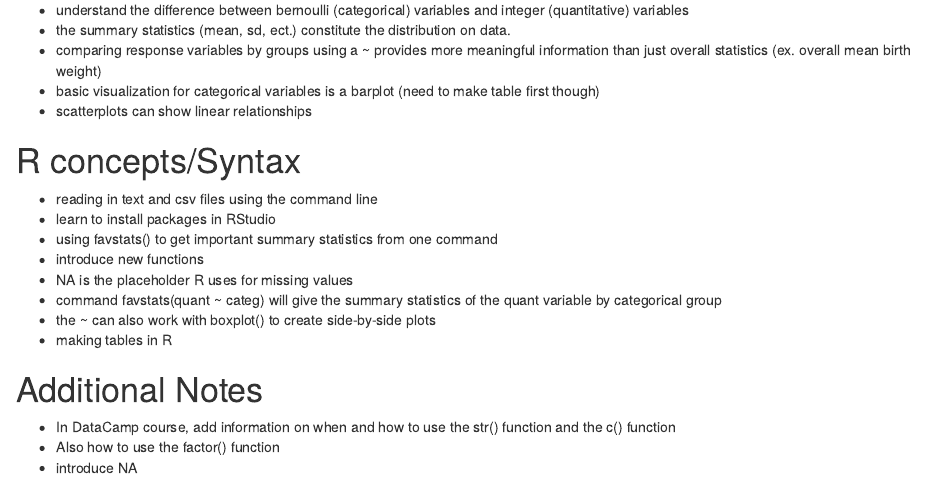
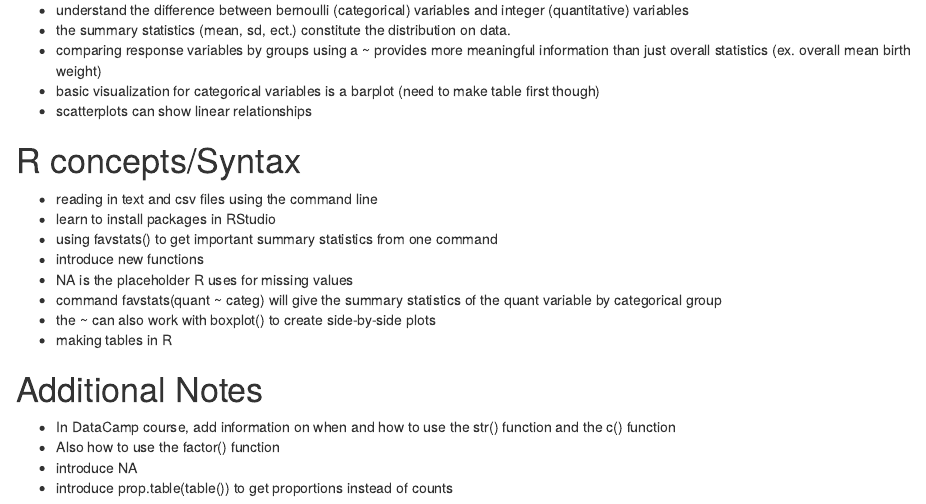
Before and after one commit to shannonpileggi/SR--Mcdonnel--Rtutorials, an R Markdown document (Lab 3 Notes.Rmd): the page in a window 1100 px wide, from 340 px down. Rendered offline with R 4.5, knitr and Pandoc, with nearby package versions.

Commit message:
added to lab 3

```diff
--- a/Lab 3 Notes.Rmd
+++ b/Lab 3 Notes.Rmd
@@ -33,3 +33,4 @@ output: html_document
 - In DataCamp course, add information on when and how to use the str() function and the c() function
 - Also how to use the factor() function
 - introduce NA
+- introduce prop.table(table()) to get proportions instead of counts
```
